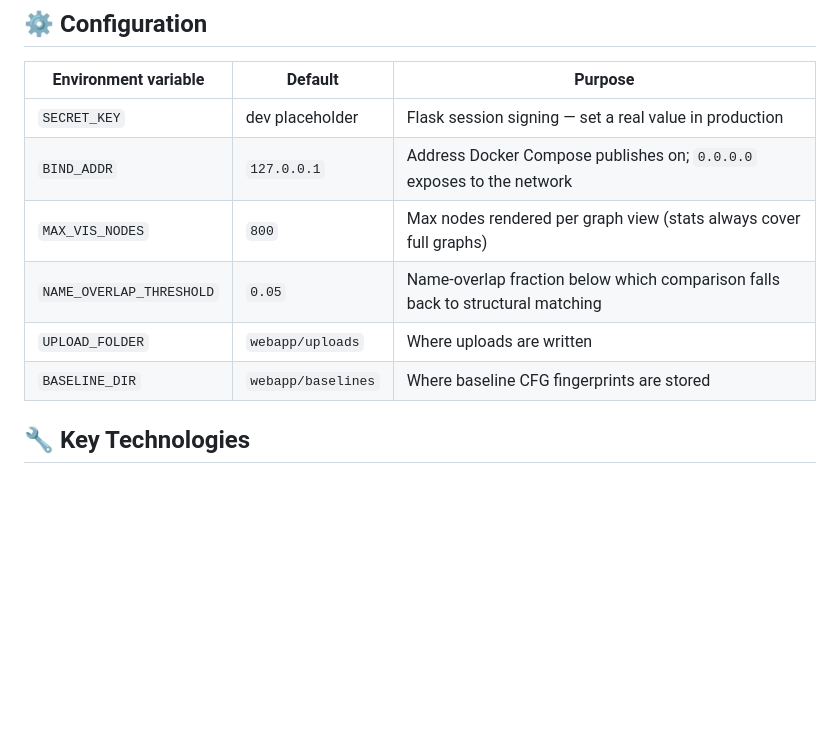
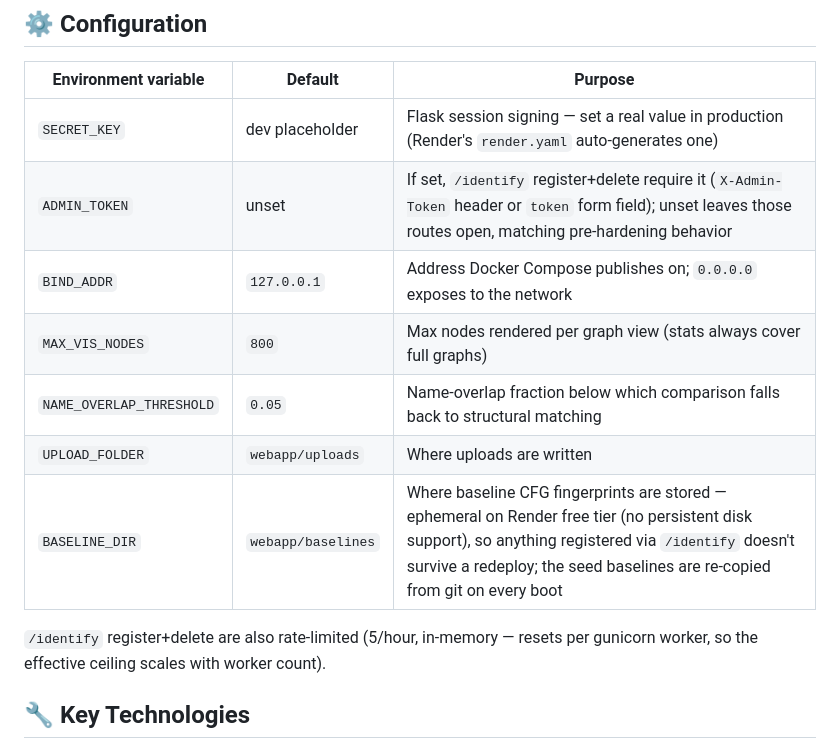
Before and after one commit to FinixEz/Interactive-CFG-Comparison-Web-Application, a Markdown page: README.md, the part around the change. Rendered like a GitHub page; blank space fills up the shorter version.

Commit message:
Document ADMIN_TOKEN, rate limiting, and Render baseline persistence caveat

```diff
--- a/README.md
+++ b/README.md
@@ -198,12 +198,15 @@ Docker build on every push.
 
 | Environment variable | Default | Purpose |
 |---|---|---|
-| `SECRET_KEY` | dev placeholder | Flask session signing — set a real value in production |
+| `SECRET_KEY` | dev placeholder | Flask session signing — set a real value in production (Render's `render.yaml` auto-generates one) |
+| `ADMIN_TOKEN` | unset | If set, `/identify` register+delete require it (`X-Admin-Token` header or `token` form field); unset leaves those routes open, matching pre-hardening behavior |
 | `BIND_ADDR` | `127.0.0.1` | Address Docker Compose publishes on; `0.0.0.0` exposes to the network |
 | `MAX_VIS_NODES` | `800` | Max nodes rendered per graph view (stats always cover full graphs) |
 | `NAME_OVERLAP_THRESHOLD` | `0.05` | Name-overlap fraction below which comparison falls back to structural matching |
 | `UPLOAD_FOLDER` | `webapp/uploads` | Where uploads are written |
-| `BASELINE_DIR` | `webapp/baselines` | Where baseline CFG fingerprints are stored |
+| `BASELINE_DIR` | `webapp/baselines` | Where baseline CFG fingerprints are stored — ephemeral on Render free tier (no persistent disk support), so anything registered via `/identify` doesn't survive a redeploy; the seed baselines are re-copied from git on every boot |
+
+`/identify` register+delete are also rate-limited (5/hour, in-memory — resets per gunicorn worker, so the effective ceiling scales with worker count).
 
 ## 🔧 Key Technologies
 
```
